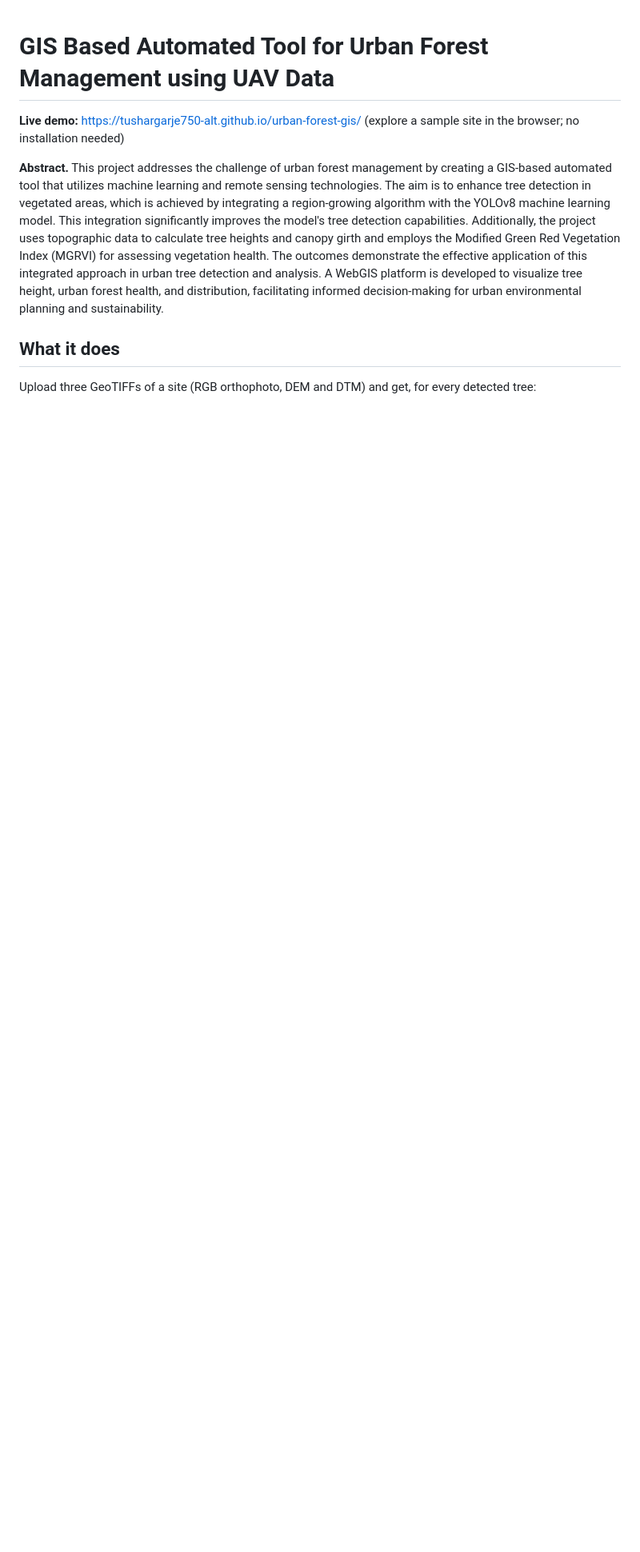
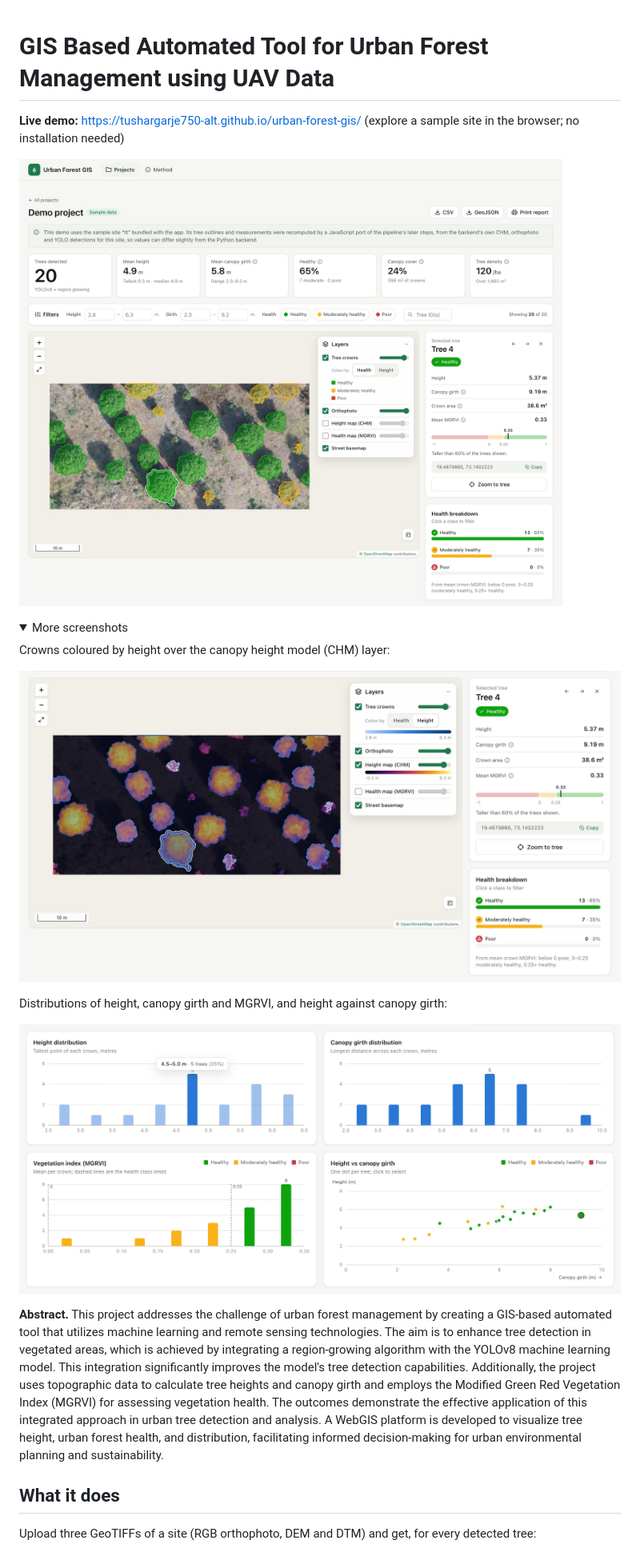
Before and after one commit to tushargarje750-alt/urban-forest-gis, a Markdown page: README.md, the part around one of its changes. Shown at 80% size. Rendered like a GitHub page; pictures changed too: docs/screenshots/charts.jpg (added), docs/screenshots/dashboard.jpg (added), docs/screenshots/map-layers.jpg (added); folded sections open; blank space fills up the shorter version.

```diff
--- a/README.md
+++ b/README.md
@@ -2,3 +2,17 @@
 
 **Live demo:** https://tushargarje750-alt.github.io/urban-forest-gis/
 (explore a sample site in the browser; no installation needed)
+
+![Results dashboard with summary figures, filters, tree crowns on the orthophoto and the selected tree's details](docs/screenshots/dashboard.jpg)
+
+<details>
+<summary>More screenshots</summary>
+
+Crowns coloured by height over the canopy height model (CHM) layer:
+
+![Map with crowns coloured by height over the canopy height layer](docs/screenshots/map-layers.jpg)
+
+Distributions of height, canopy girth and MGRVI, and height against canopy girth:
+
+![Histograms of height, canopy girth and MGRVI, and a height vs canopy girth scatter plot](docs/screenshots/charts.jpg)
+
```
Also changed, not shown: other parts of README.md (+1 -0 lines), 2 other files.
